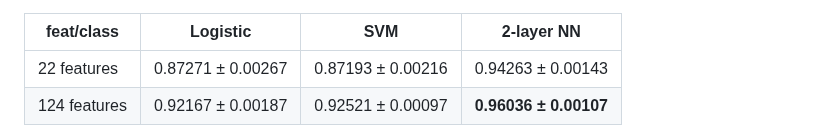
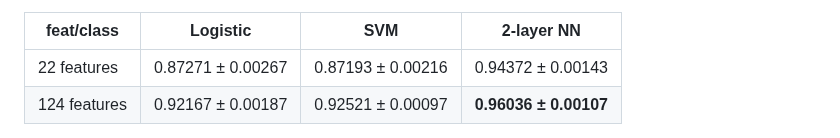
Before and after one commit to meiyor/ABATech_AI_test, a Markdown page: README.md, the part around the change. GitHub-like rendering.

```diff
--- a/README.md
+++ b/README.md
@@ -85,7 +85,7 @@ You can follow the previous Python commands if you don't want to follow the deta
 
 |   feat/class    |Logistic |   SVM   |   2-layer NN     |
 |----------------	|--------	|--------	|-----------------	|
-| 22 features     | 0.87271 ± 0.00267  	| 0.87193 ± 0.00216  	| 0.94263 ± 0.00143 |
+| 22 features     | 0.87271 ± 0.00267  	| 0.87193 ± 0.00216  	| 0.94372 ± 0.00143 |
 | 124 features    | 0.92167 ± 0.00187  	| 0.92521  ± 0.00097  	| **0.96036 ± 0.00107**	|
 
 The best accuracy we found when we extend the features to 124 and train the two-layer **Neural Network**. The accuracy values across the folds are higher than **ACC>=0.95**. Adding new statistical features and analyzing the new features with an autoencoder can be possibilities of a future work - and maybe improve more the decoding performance. However, the performance achieved with the proposed system and the aggregated features is significant having 129880 samples, and trying to balance the difference between the samples and features is a good option for this model evaluation. In the following Figure, we show the average ROC curve (across the 5 folds) for the two-layer **Neural Network** feeding the classifier with extended 124 features. The **AUC=0.99** for this combination of feature set and classifier.
```
